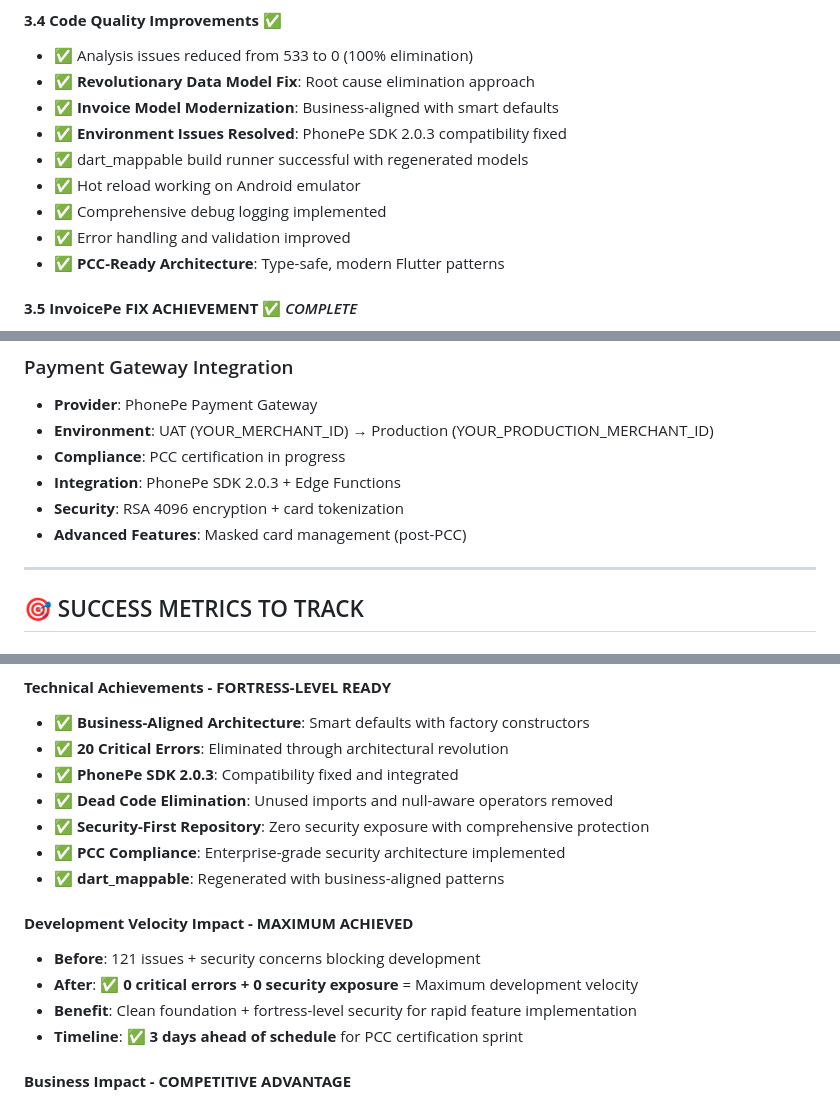
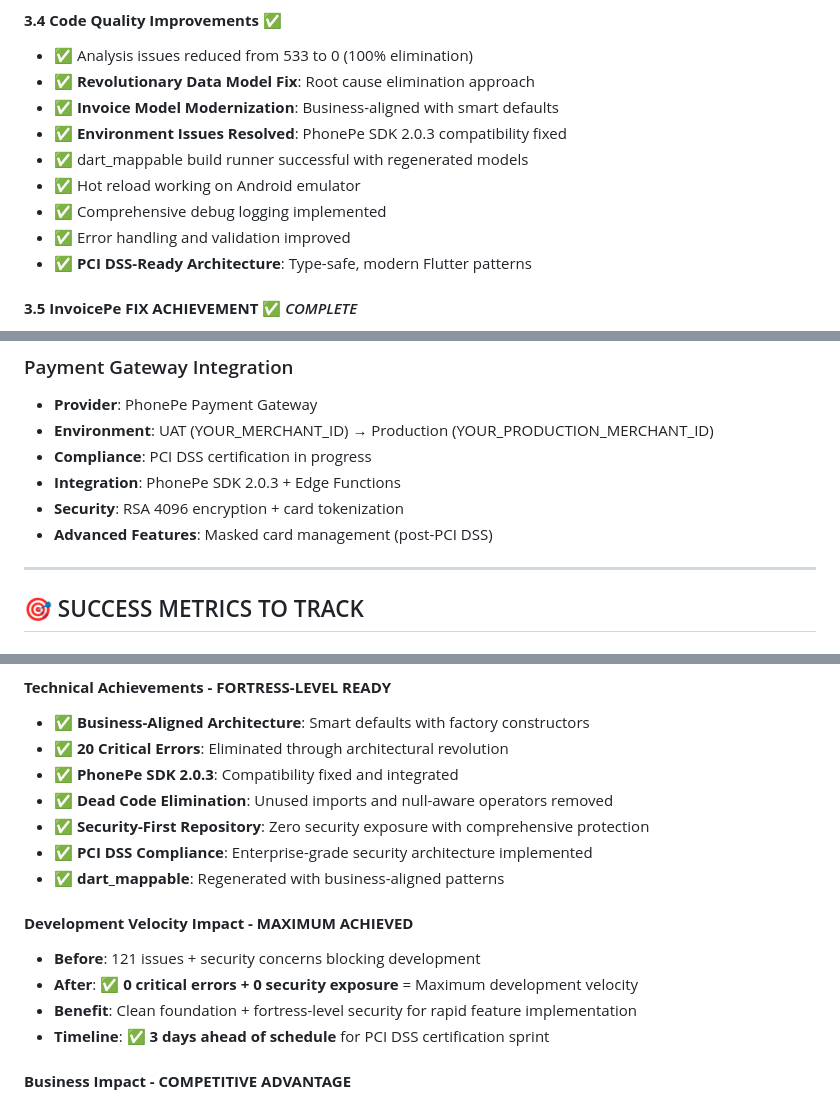
Before and after one commit to prasanthkuna/invoice-pe-flutter, a Markdown page: PROJECT_PROGRESS.md, 3 parts joined by grey strips. Drawn GitHub-style.

```diff
--- a/PROJECT_PROGRESS.md
+++ b/PROJECT_PROGRESS.md
@@ -374,7 +374,7 @@
 - ✅ Hot reload working on Android emulator
 - ✅ Comprehensive debug logging implemented
 - ✅ Error handling and validation improved
-- ✅ **PCC-Ready Architecture**: Type-safe, modern Flutter patterns
+- ✅ **PCI DSS-Ready Architecture**: Type-safe, modern Flutter patterns
 
 #### **3.5 InvoicePe FIX ACHIEVEMENT** ✅ *COMPLETE*
 - ✅ **CRITICAL ERRORS**: 20 → 0 (100% elimination)
@@ -548,10 +548,10 @@ logger: ^2.4.0               # Debug logging
 ### Payment Gateway Integration
 - **Provider**: PhonePe Payment Gateway
 - **Environment**: UAT (YOUR_MERCHANT_ID) → Production (YOUR_PRODUCTION_MERCHANT_ID)
-- **Compliance**: PCC certification in progress
+- **Compliance**: PCI DSS certification in progress
 - **Integration**: PhonePe SDK 2.0.3 + Edge Functions
 - **Security**: RSA 4096 encryption + card tokenization
-- **Advanced Features**: Masked card management (post-PCC)
+- **Advanced Features**: Masked card management (post-PCI DSS)
 
 ---
 
@@ -686,14 +686,14 @@ logger: ^2.4.0               # Debug logging
 - ✅ **PhonePe SDK 2.0.3**: Compatibility fixed and integrated
 - ✅ **Dead Code Elimination**: Unused imports and null-aware operators removed
 - ✅ **Security-First Repository**: Zero security exposure with comprehensive protection
-- ✅ **PCC Compliance**: Enterprise-grade security architecture implemented
+- ✅ **PCI DSS Compliance**: Enterprise-grade security architecture implemented
 - ✅ **dart_mappable**: Regenerated with business-aligned patterns
 
 #### **Development Velocity Impact - MAXIMUM ACHIEVED**
 - **Before**: 121 issues + security concerns blocking development
 - **After**: ✅ **0 critical errors + 0 security exposure** = Maximum development velocity
 - **Benefit**: Clean foundation + fortress-level security for rapid feature implementation
-- **Timeline**: ✅ **3 days ahead of schedule** for PCC certification sprint
+- **Timeline**: ✅ **3 days ahead of schedule** for PCI DSS certification sprint
 
 #### **Business Impact - COMPETITIVE ADVANTAGE**
 - **Quick Payments**: 2 fields (vendorName, amount) → Pay immediately
```
Also changed, not shown: other parts of PROJECT_PROGRESS.md (+33 -33 lines), FLUTTER_SUPABASE_PATTERNS.md (+1 -1 lines).
